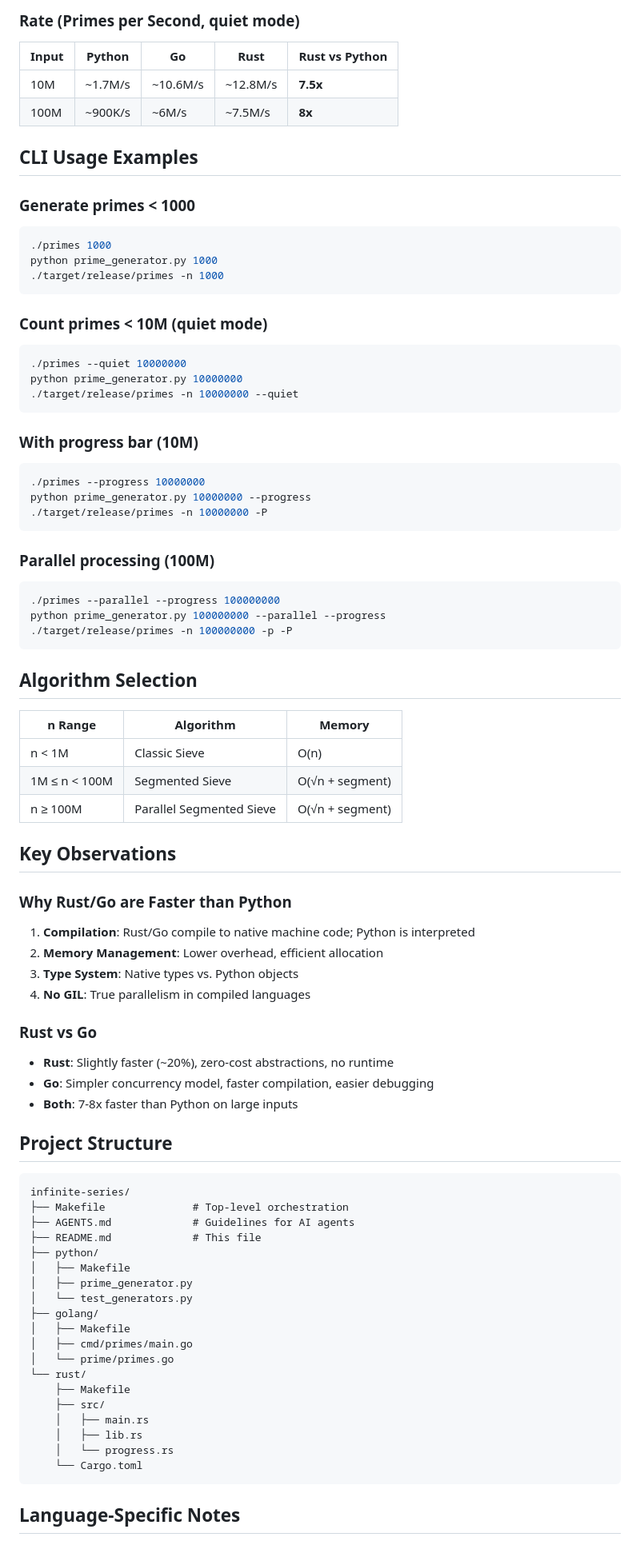
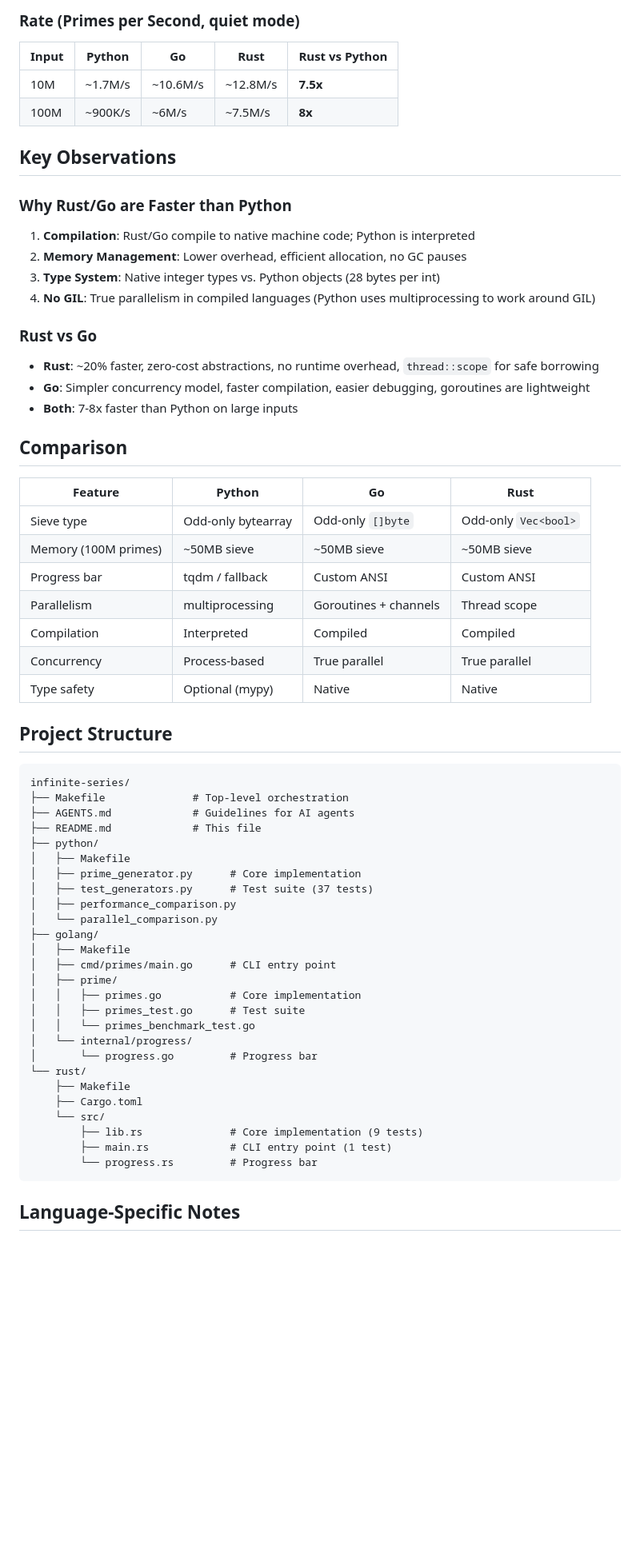
Before and after one commit to pchuck/infinite-series, a Markdown page: README.md, the part around one of its changes. Shown at 80% size. GitHub-like rendering; blank space fills up the shorter version.

````diff
--- a/README.md
+++ b/README.md
@@ -83,58 +176,32 @@ Testing environment: AMD Ryzen 9 7900X 12-Core Processor
 | 10M | ~1.7M/s | ~10.6M/s | ~12.8M/s | **7.5x** |
 | 100M | ~900K/s | ~6M/s | ~7.5M/s | **8x** |
 
-## CLI Usage Examples
-
-### Generate primes < 1000
-```bash
-./primes 1000
-python prime_generator.py 1000
-./target/release/primes -n 1000
-```
-
-### Count primes < 10M (quiet mode)
-```bash
-./primes --quiet 10000000
-python prime_generator.py 10000000
-./target/release/primes -n 10000000 --quiet
-```
-
-### With progress bar (10M)
-```bash
-./primes --progress 10000000
-python prime_generator.py 10000000 --progress
-./target/release/primes -n 10000000 -P
-```
-
-### Parallel processing (100M)
-```bash
-./primes --parallel --progress 100000000
-python prime_generator.py 100000000 --parallel --progress
-./target/release/primes -n 100000000 -p -P
-```
-
-## Algorithm Selection
-
-| n Range | Algorithm | Memory |
-|---------|-----------|--------|
-| n < 1M | Classic Sieve | O(n) |
-| 1M ≤ n < 100M | Segmented Sieve | O(√n + segment) |
-| n ≥ 100M | Parallel Segmented Sieve | O(√n + segment) |
-
 ## Key Observations
 
 ### Why Rust/Go are Faster than Python
 
 1. **Compilation**: Rust/Go compile to native machine code; Python is interpreted
-2. **Memory Management**: Lower overhead, efficient allocation
-3. **Type System**: Native types vs. Python objects
-4. **No GIL**: True parallelism in compiled languages
+2. **Memory Management**: Lower overhead, efficient allocation, no GC pauses
+3. **Type System**: Native integer types vs. Python objects (28 bytes per int)
+4. **No GIL**: True parallelism in compiled languages (Python uses multiprocessing to work around GIL)
 
 ### Rust vs Go
 
-- **Rust**: Slightly faster (~20%), zero-cost abstractions, no runtime
-- **Go**: Simpler concurrency model, faster compilation, easier debugging
+- **Rust**: ~20% faster, zero-cost abstractions, no runtime overhead, `thread::scope` for safe borrowing
+- **Go**: Simpler concurrency model, faster compilation, easier debugging, goroutines are lightweight
 - **Both**: 7-8x faster than Python on large inputs
+
+## Comparison
+
+| Feature | Python | Go | Rust |
+|---------|--------|-----|-----|
+| Sieve type | Odd-only bytearray | Odd-only `[]byte` | Odd-only `Vec<bool>` |
+| Memory (100M primes) | ~50MB sieve | ~50MB sieve | ~50MB sieve |
+| Progress bar | tqdm / fallback | Custom ANSI | Custom ANSI |
+| Parallelism | multiprocessing | Goroutines + channels | Thread scope |
+| Compilation | Interpreted | Compiled | Compiled |
+| Concurrency | Process-based | True parallel | True parallel |
+| Type safety | Optional (mypy) | Native | Native |
 
 ## Project Structure
 
@@ -145,19 +212,26 @@ infinite-series/
 ├── README.md             # This file
 ├── python/
 │   ├── Makefile
-│   ├── prime_generator.py
-│   └── test_generators.py
+│   ├── prime_generator.py      # Core implementation
+│   ├── test_generators.py      # Test suite (37 tests)
+│   ├── performance_comparison.py
+│   └── parallel_comparison.py
 ├── golang/
 │   ├── Makefile
-│   ├── cmd/primes/main.go
-│   └── prime/primes.go
+│   ├── cmd/primes/main.go      # CLI entry point
+│   ├── prime/
+│   │   ├── primes.go           # Core implementation
+│   │   ├── primes_test.go      # Test suite
+│   │   └── primes_benchmark_test.go
+│   └── internal/progress/
+│       └── progress.go         # Progress bar
 └── rust/
     ├── Makefile
-    ├── src/
-    │   ├── main.rs
-    │   ├── lib.rs
-    │   └── progress.rs
-    └── Cargo.toml
+    ├── Cargo.toml
+    └── src/
+        ├── lib.rs              # Core implementation (9 tests)
+        ├── main.rs             # CLI entry point (1 test)
+        └── progress.rs         # Progress bar
 ```
 
 ## Language-Specific Notes
````
Also changed, not shown: other parts of README.md (+104 -80 lines).
